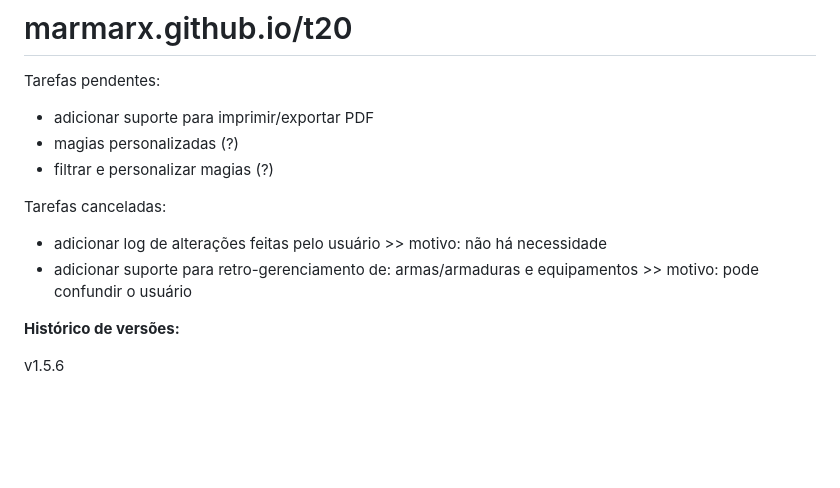
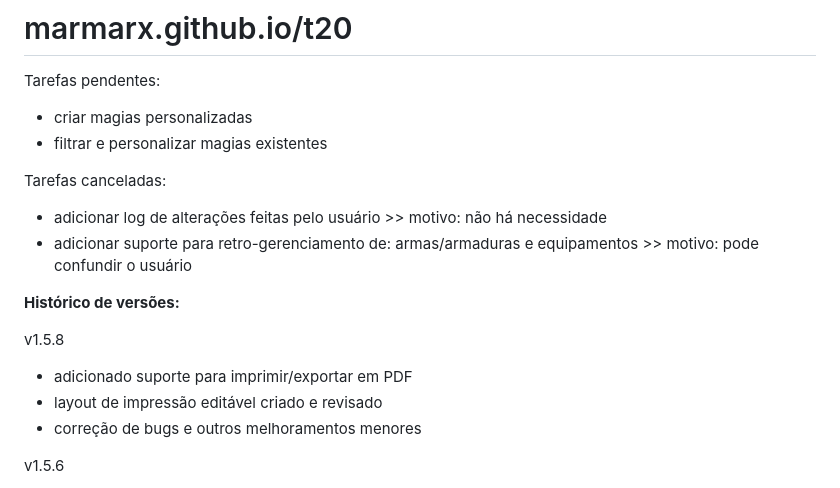
Before and after one commit to marmarx/marmarx.github.io, a Markdown page: t20/README.md, the part around the change. GitHub-like rendering; blank space fills up the shorter version.

```diff
--- a/t20/README.md
+++ b/t20/README.md
@@ -1,15 +1,19 @@
 # marmarx.github.io/t20
 
 Tarefas pendentes:
-- adicionar suporte para imprimir/exportar PDF
-- magias personalizadas (?)
-- filtrar e personalizar magias (?)
+- criar magias personalizadas
+- filtrar e personalizar magias existentes
 
 Tarefas canceladas:
 - adicionar log de alterações feitas pelo usuário >> motivo: não há necessidade
 - adicionar suporte para retro-gerenciamento de: armas/armaduras e equipamentos >> motivo: pode confundir o usuário
 
 <b>Histórico de versões:</b>
+
+v1.5.8
+- adicionado suporte para imprimir/exportar em PDF
+- layout de impressão editável criado e revisado
+- correção de bugs e outros melhoramentos menores
 
 v1.5.6
 - adicionado Web Worker para reduzir tempo de carregamento da página na montagem de listas de seleção e listas de magias e poderes
```
